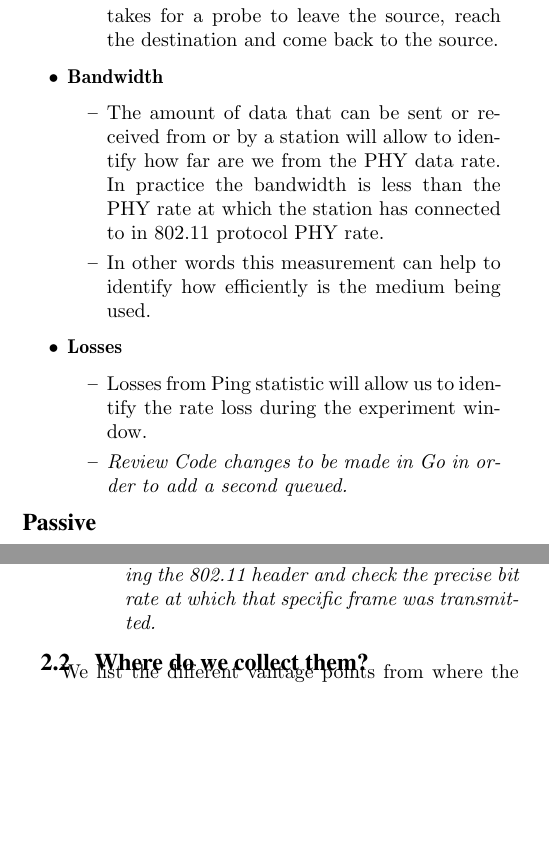
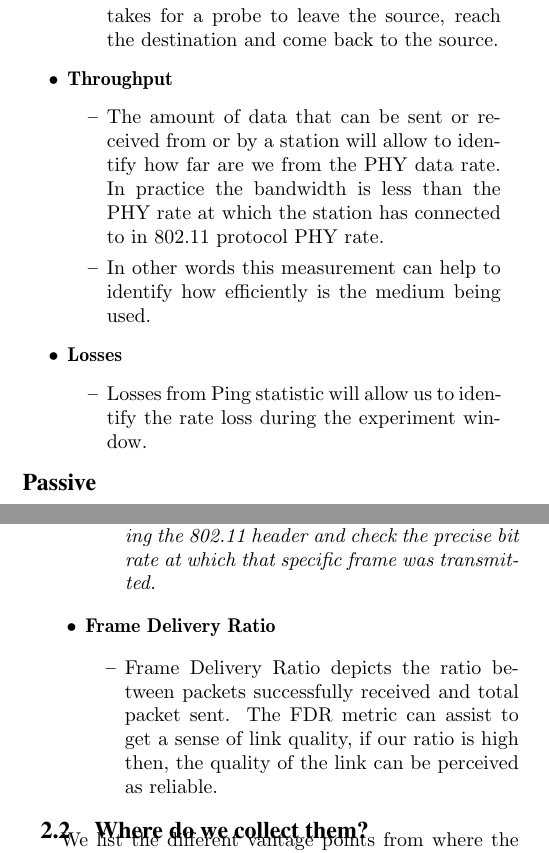
Before and after one commit to imarquez21/home-diagnosis, a LaTeX document (home-diagnosis.tex, which reads chapters/02_Background_Related_Work.tex): two parts of the columns of pages 2 and 3 of 6, joined at a grey line, cut so that both start at the same text, the shorter picture padded with empty space. Compiled offline with pdfLaTeX.

Commit message:
Update to metrics list

```diff
--- a/chapters/02_Background_Related_Work.tex
+++ b/chapters/02_Background_Related_Work.tex
@@ -38,7 +38,7 @@ Active measurement techniques are mainly characterized by its ability to capture
 		\item This metric takes into account the time it takes for a probe to leave the source, reach the destination and come back to the source.
 	\end{itemize}
 
-	\item \textbf{Bandwidth}
+	\item \textbf{Throughput}
 	\begin{itemize}
 		\item The amount of data that can be sent or received from or by a station will allow to identify how far are we from the PHY data rate. In practice the bandwidth is less than the PHY rate at which the station has connected to in 802.11 protocol PHY rate.
 		\item In other words this measurement can help to identify how efficiently is the medium being used.
@@ -46,7 +46,6 @@ Active measurement techniques are mainly characterized by its ability to capture
 	\item \textbf{Losses}
 	\begin{itemize}
 		\item Losses from Ping statistic will allow us to identify the rate loss during the experiment window.
-		\item \emph{Review Code changes to be made in Go in order to add a second queued.}
 	\end{itemize}
 \end{itemize}
 
@@ -96,6 +95,11 @@ Outlined in the following list a high level summary of the Pros and Cons of pass
 		\emph{The PHY rate can be obtained from a radio tap, checking the 802.11 header and check the precise bit rate at which that specific frame was transmitted.}
 	\end{itemize}
 
+	\item \textbf{Frame Delivery Ratio}
+	\begin{itemize}
+		\item Frame Delivery Ratio depicts the ratio between packets successfully received and total packet sent. The FDR metric can assist to get a sense of link quality, if our ratio is high then, the quality of the link can be perceived as reliable.
+	\end{itemize}
+
 \end{itemize}
 
 \subsection{Where do we collect them?}
```
Also changed, not shown: home-diagnosis.pdf, 3 other files.
